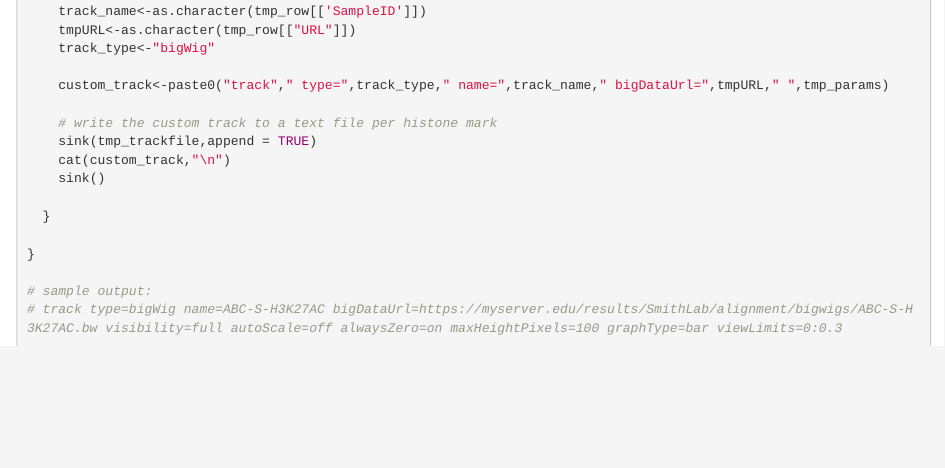
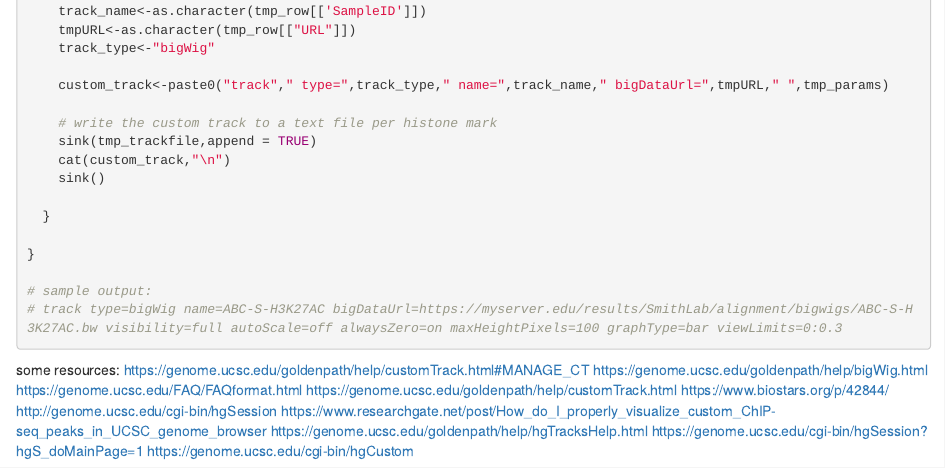
Before and after one commit to stevekm/Bioinformatics, an R Markdown document (bigWig_UCSC_custom-track/make_UCSCcustom-tracks_workflow.Rmd): the page in a window 1100 px wide, from 2800 px down. Rendered offline with R 4.5, knitr and Pandoc, with nearby package versions; the code chunks are not run, so their results and figures are left out.

Commit message:
Update make_UCSCcustom-tracks_workflow.Rmd

````diff
--- a/bigWig_UCSC_custom-track/make_UCSCcustom-tracks_workflow.Rmd
+++ b/bigWig_UCSC_custom-track/make_UCSCcustom-tracks_workflow.Rmd
@@ -160,3 +160,16 @@
 # track type=bigWig name=ABC-S-H3K27AC bigDataUrl=https://myserver.edu/results/SmithLab/alignment/bigwigs/ABC-S-H3K27AC.bw visibility=full autoScale=off alwaysZero=on maxHeightPixels=100 graphType=bar viewLimits=0:0.3
 
 ```
+
+
+some resources:
+https://genome.ucsc.edu/goldenpath/help/customTrack.html#MANAGE_CT
+https://genome.ucsc.edu/goldenpath/help/bigWig.html
+https://genome.ucsc.edu/FAQ/FAQformat.html
+https://genome.ucsc.edu/goldenpath/help/customTrack.html
+https://www.biostars.org/p/42844/
+http://genome.ucsc.edu/cgi-bin/hgSession
+https://www.researchgate.net/post/How_do_I_properly_visualize_custom_ChIP-seq_peaks_in_UCSC_genome_browser
+https://genome.ucsc.edu/goldenpath/help/hgTracksHelp.html
+https://genome.ucsc.edu/cgi-bin/hgSession?hgS_doMainPage=1
+https://genome.ucsc.edu/cgi-bin/hgCustom
````
